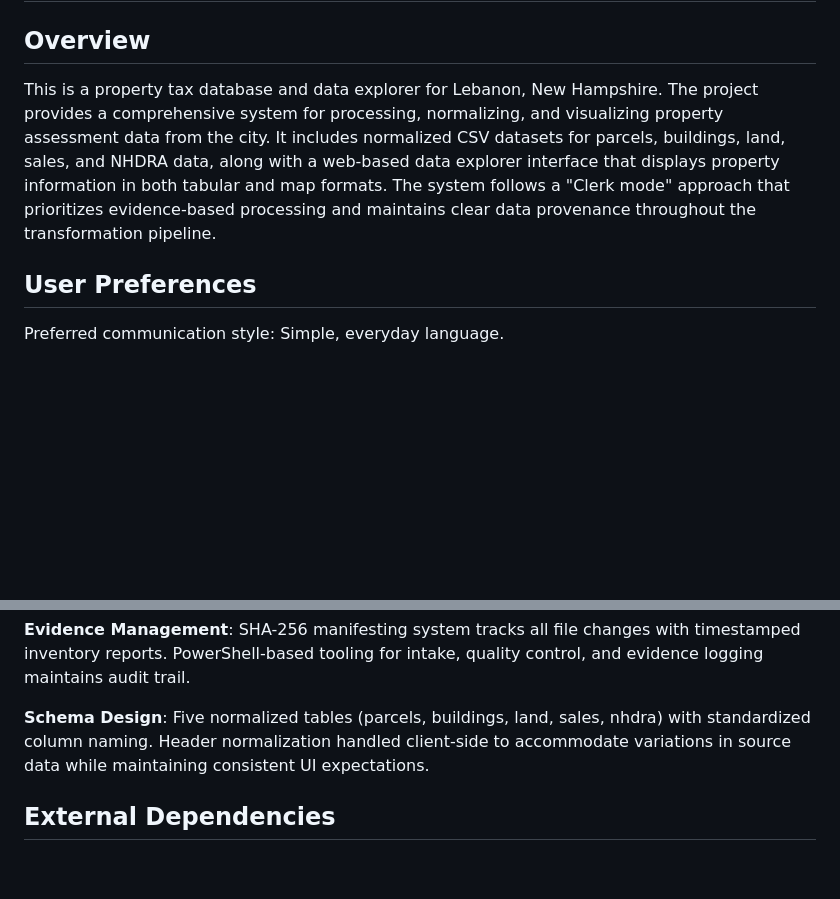
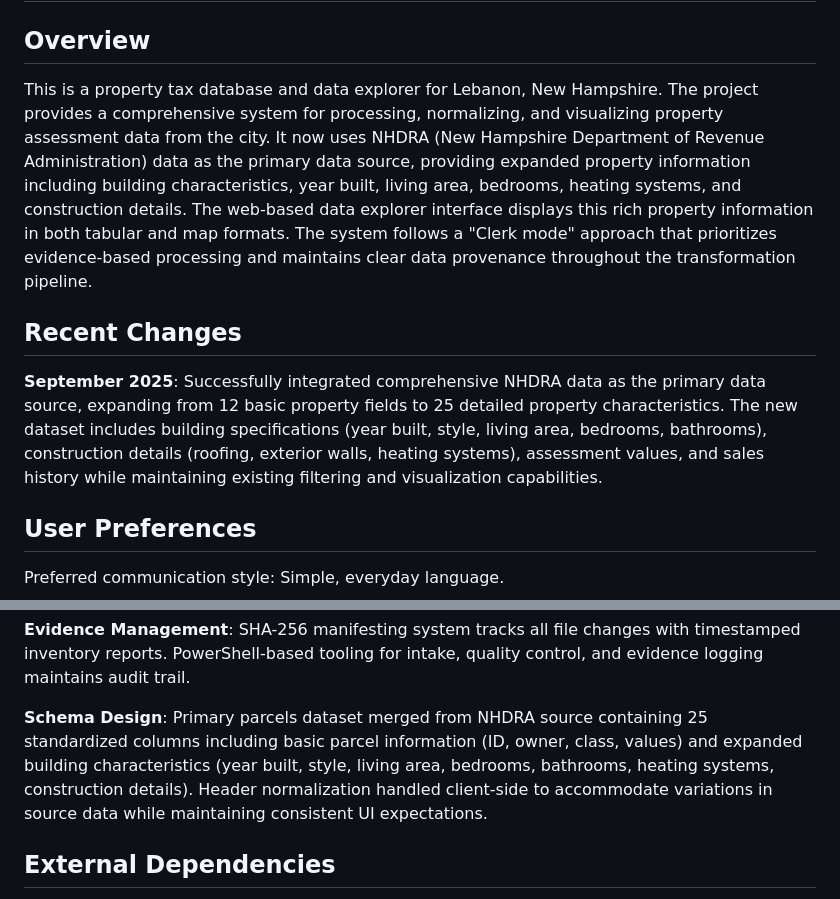
Before and after one commit to e-stacy/lebanon-property-tax-map, a Markdown page: replit.md, 2 parts joined by grey strips. GitHub-like rendering; blank space fills up the shorter version.

Commit message:
Integrate NHDRA data to expand property information displayed
Combines NHDRA data as the primary source for the parcels dataset, expanding available property characteristics from 12 to 25 and updating the UI to reflect these enhancements.

Replit-Commit-Author: Agent
Replit-Commit-Session-Id: 0152edc9-589e-4665-9a57-8279144a1c32
Replit-Commit-Checkpoint-Type: full_checkpoint
Replit-Commit-Screenshot-Url: https://storage.googleapis.com/screenshot-production-us-central1/11064f1f-9b2b-43c6-983f-cc86a8d3429b/0152edc9-589e-4665-9a57-8279144a1c32/RvKxaF7

```diff
--- a/replit.md
+++ b/replit.md
@@ -2,7 +2,11 @@
 
 ## Overview
 
-This is a property tax database and data explorer for Lebanon, New Hampshire. The project provides a comprehensive system for processing, normalizing, and visualizing property assessment data from the city. It includes normalized CSV datasets for parcels, buildings, land, sales, and NHDRA data, along with a web-based data explorer interface that displays property information in both tabular and map formats. The system follows a "Clerk mode" approach that prioritizes evidence-based processing and maintains clear data provenance throughout the transformation pipeline.
+This is a property tax database and data explorer for Lebanon, New Hampshire. The project provides a comprehensive system for processing, normalizing, and visualizing property assessment data from the city. It now uses NHDRA (New Hampshire Department of Revenue Administration) data as the primary data source, providing expanded property information including building characteristics, year built, living area, bedrooms, heating systems, and construction details. The web-based data explorer interface displays this rich property information in both tabular and map formats. The system follows a "Clerk mode" approach that prioritizes evidence-based processing and maintains clear data provenance throughout the transformation pipeline.
+
+## Recent Changes
+
+**September 2025**: Successfully integrated comprehensive NHDRA data as the primary data source, expanding from 12 basic property fields to 25 detailed property characteristics. The new dataset includes building specifications (year built, style, living area, bedrooms, bathrooms), construction details (roofing, exterior walls, heating systems), assessment values, and sales history while maintaining existing filtering and visualization capabilities.
 
 ## User Preferences
 
@@ -22,7 +26,7 @@ The project uses a file-based architecture with multiple processing stages and o
 
 **Evidence Management**: SHA-256 manifesting system tracks all file changes with timestamped inventory reports. PowerShell-based tooling for intake, quality control, and evidence logging maintains audit trail.
 
-**Schema Design**: Five normalized tables (parcels, buildings, land, sales, nhdra) with standardized column naming. Header normalization handled client-side to accommodate variations in source data while maintaining consistent UI expectations.
+**Schema Design**: Primary parcels dataset merged from NHDRA source containing 25 standardized columns including basic parcel information (ID, owner, class, values) and expanded building characteristics (year built, style, living area, bedrooms, bathrooms, heating systems, construction details). Header normalization handled client-side to accommodate variations in source data while maintaining consistent UI expectations.
 
 ## External Dependencies
 
```
